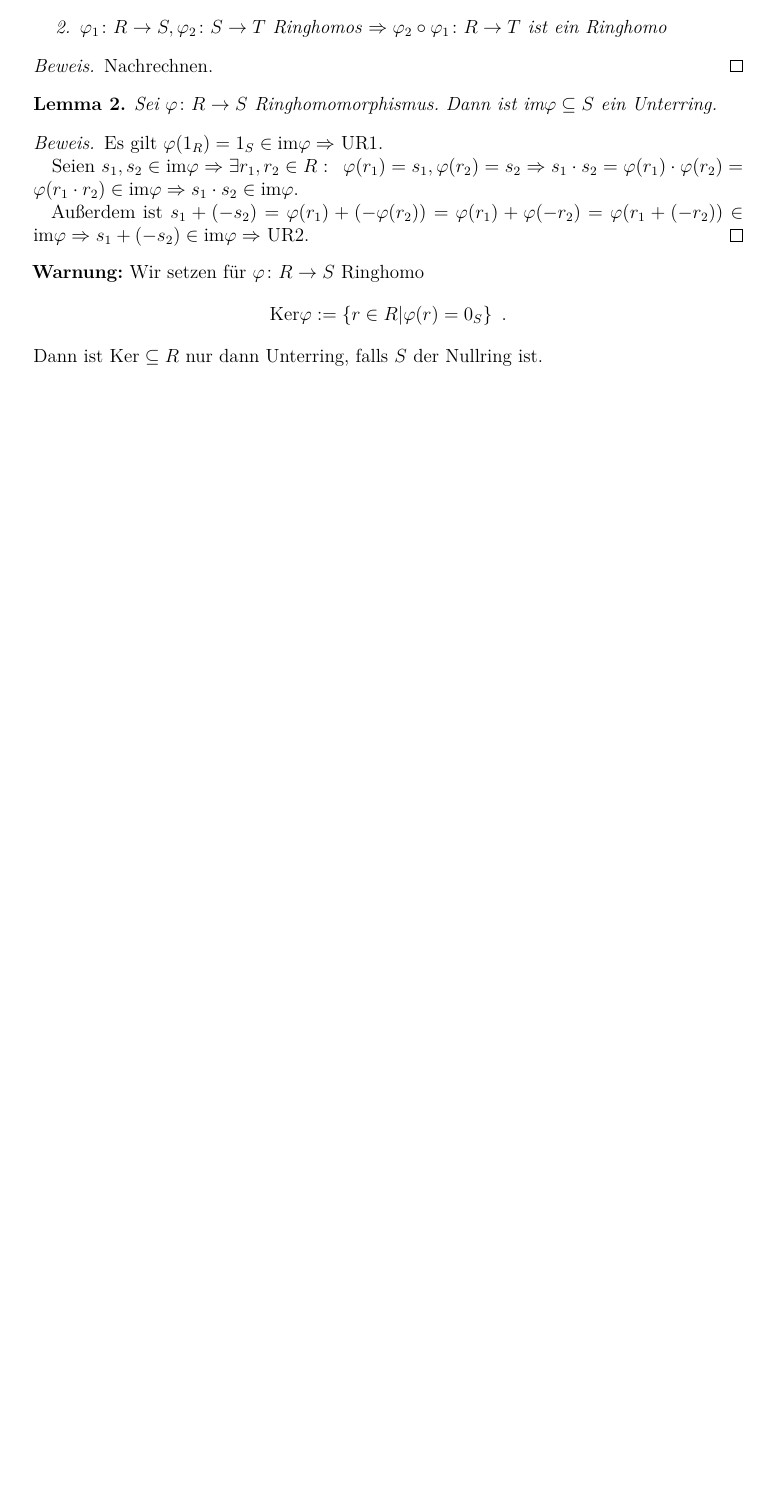
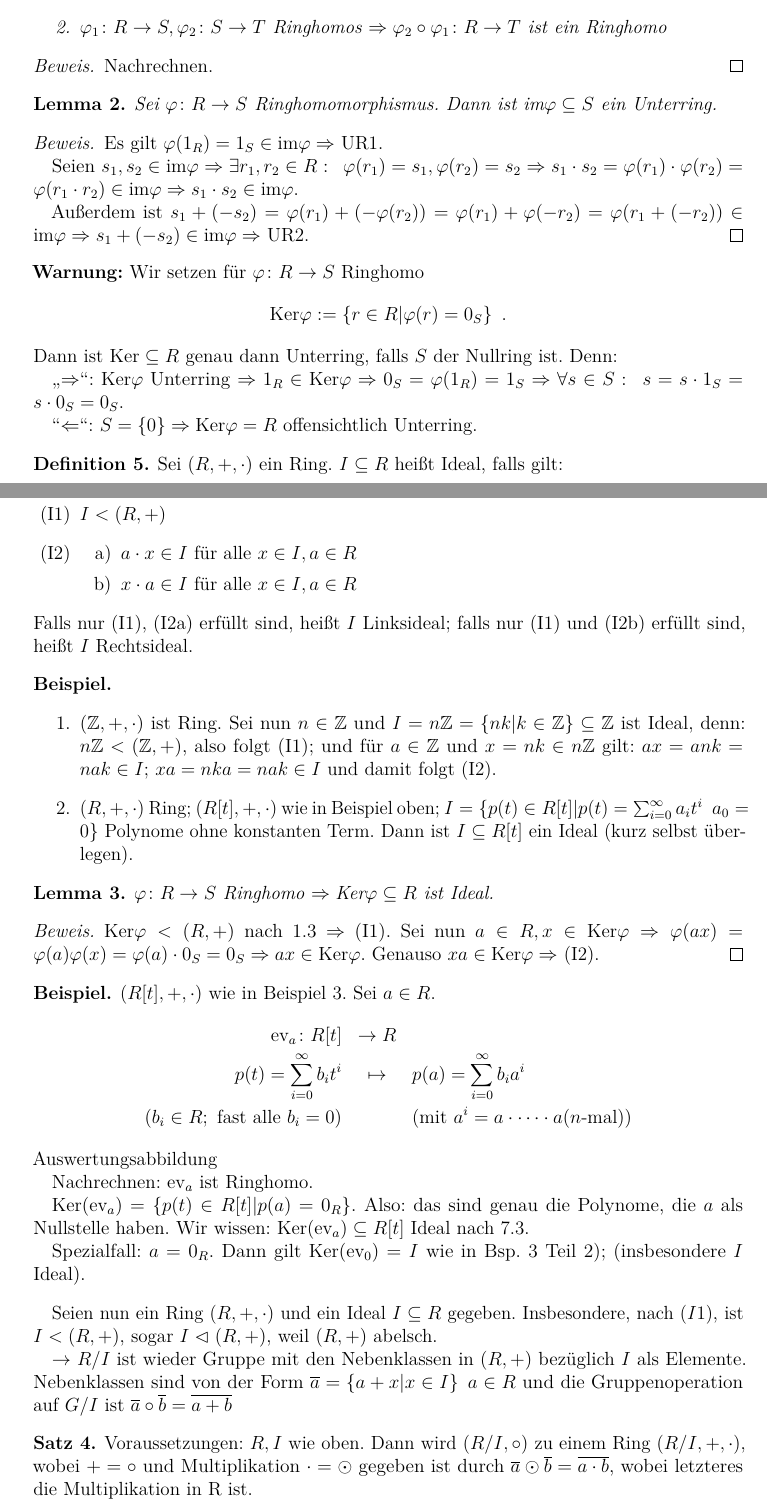
Before and after one commit to lkempf/AlgebraStroppel, a LaTeX document (einfalg.tex): part of page 20 of 20 before the commit and two parts of pages 20 and 21 of 22 after it, the two joined at a grey line, cut so that both start at the same text, the shorter picture padded with empty space. Compiled offline with pdfLaTeX.

Commit message:
zweite hälfte der vorlesung vom 30.10. hinzugefügt

```diff
--- a/einfalg.tex
+++ b/einfalg.tex
@@ -933,4 +933,60 @@ sodass gilt:
 
 \noindent
 \textbf{Warnung:} Wir setzen für $\phi\colon R\to S$ Ringhomo
-$$\text{Ker}\phi := \{r\in R|\phi(r)= 0_S\}\enspace.$$ Dann ist $\text{Ker}\subseteq R$ nur dann Unterring, falls $S$ der Nullring ist.
+$$\text{Ker}\phi := \{r\in R|\phi(r)= 0_S\}\enspace.$$ Dann ist $\text{Ker}\subseteq R$ genau dann Unterring, falls $S$ der Nullring ist. Denn:
+
+\glqq $\Rightarrow$\grqq: $\text{Ker}\phi$ Unterring $\Rightarrow 1_R\in \text{Ker}\phi\Rightarrow 0_S = \phi (1_R) = 1_S\Rightarrow \forall s\in S:\enspace s = s\cdot 1_S = s\cdot 0_S = 0_S$.
+
+\grqq $\Leftarrow$\grqq: $S = \{0\}\Rightarrow \text{Ker}\phi = R$ offensichtlich Unterring.
+
+\begin{defi}
+	Sei $(R,+,\cdot)$ ein Ring. $I\subseteq R$ heißt Ideal, falls gilt:
+	\begin{itemize}
+		\item[(I1)] $I<(R,+)$
+		\item[(I2)] \begin{itemize}
+			\item[a)] $a\cdot x \in I$ für alle $x\in I, a\in R$
+			\item[b)] $x\cdot a \in I$ für alle $x\in I, a\in R$
+		\end{itemize}
+	\end{itemize}
+	Falls nur (I1), (I2a) erfüllt sind, heißt $I$ Linksideal; falls nur (I1) und (I2b) erfüllt sind, heißt $I$ Rechtsideal.
+\end{defi}
+
+\begin{bsp}
+	\leavevmode
+	\begin{enumerate}
+		\item $(\IZ,+,\cdot)$ ist Ring. Sei nun $n\in\IZ$ und $I= n\IZ = \{nk|k\in\IZ\}\subseteq \IZ$ ist Ideal, denn: $n\IZ<(\IZ,+)$, also folgt (I1); und für $a\in\IZ$ und $x = nk\in n\IZ$ gilt: $ax = ank = nak\in I$; $xa = nka  = nak \in I$ und damit folgt (I2).
+
+		\item $(R,+,\cdot)$ Ring; $(R[t],+,\cdot)$ wie in Beispiel oben; $I = \{p(t)\in R[t]|p(t) = \sum_{i = 0}^{\infty}a_it^i\enspace a_0 = 0\}$ Polynome ohne konstanten Term. Dann ist $I\subseteq R[t]$ ein Ideal (kurz selbst überlegen).
+	\end{enumerate}
+\end{bsp}
+
+
+\begin{lem} $\phi\colon R\to S$ Ringhomo $\Rightarrow \text{Ker}\phi \subseteq R$ ist Ideal.
+\end{lem}
+
+\begin{proof}
+	$\text{Ker}\phi<(R,+)$ nach 1.3 $\Rightarrow$ (I1). Sei nun $a\in R, x\in\text{Ker}\phi\Rightarrow \phi(ax) = \phi(a)\phi(x) = \phi(a)\cdot 0_S = 0_S\Rightarrow ax\in \text{Ker}\phi$. Genauso $xa\in\text{Ker}\phi\Rightarrow$ (I2).
+\end{proof}
+
+\begin{bsp}
+	$(R[t],+,\cdot)$ wie in Beispiel 3. Sei $a\in R$.\begin{eqnarray*}
+		\text{ev}_a\colon R[t] & \to  R\\
+		p(t) = \sum_{i=0}^{\infty}b_it^i &\mapsto& p(a) = \sum_{i=0}^{\infty} b_ia^i\\
+		(b_i\in R; \text{ fast alle $b_i = 0$})&&(\text{mit }a^i = a\cdot\dots\cdot a (\text{$n$-mal}))
+	\end{eqnarray*}
+	Auswertungsabbildung
+
+	Nachrechnen: $\text{ev}_a$ ist Ringhomo.
+
+	$\text{Ker}(\text{ev}_a) = \{p(t)\in R[t]|p(a) = 0_R\}$. Also: das sind genau die Polynome, die $a$ als Nullstelle haben. Wir wissen: $\text{Ker}(\text{ev}_a) \subseteq R[t]$ Ideal nach 7.3.
+
+	Spezialfall: $a = 0_R$. Dann gilt $\text{Ker}(\text{ev}_0)  = I$ wie in Bsp. 3 Teil 2); (insbesondere $I$ Ideal).
+\end{bsp}
+
+Seien nun ein Ring $(R,+,\cdot)$ und ein Ideal $I\subseteq R$ gegeben. Insbesondere, nach $(I1)$, ist $I<(R,+)$, sogar $I\nt (R,+)$, weil $(R,+)$ abelsch.
+
+$\rightarrow$ $R/I$ ist wieder Gruppe mit den Nebenklassen in $(R,+)$ bezüglich $I$ als Elemente. Nebenklassen sind von der Form $\overline{a} = \{a+x|x\in I\}\enspace a\in R$ und die Gruppenoperation auf $G/I$ ist $\overline{a}\circ\overline{b} = \overline{a+b}$
+
+\begin{satz}
+	Voraussetzungen: $R, I$ wie oben. Dann wird $(R/I, \circ)$ zu einem Ring $(R/I,+,\cdot)$, wobei $+=\circ$ und Multiplikation $\cdot  = \odot$ gegeben ist durch $\overline{a}\odot \overline{b} = \overline{a\cdot b}$, wobei letzteres die Multiplikation in R ist.
+\end{satz}
@@ -936,0 +999 @@ $$\text{Ker}\phi := \{r\in R|\phi(r)= 0_S\}\enspace.$$ Dann ist $\text{Ker}\subs
+		\item[(R4)] Sei $\overline{a}\in R/I$. Dann gilt $\overline{a}\odot\overline{1_R}  = \overline{a1_R} = \overline{a} = \overline{1_R\cdot a} = \overline{1_R}\odot \overline{a}$
```
Also changed, not shown: einfalg.pdf, einfalg.tex (37 more changed lines).
